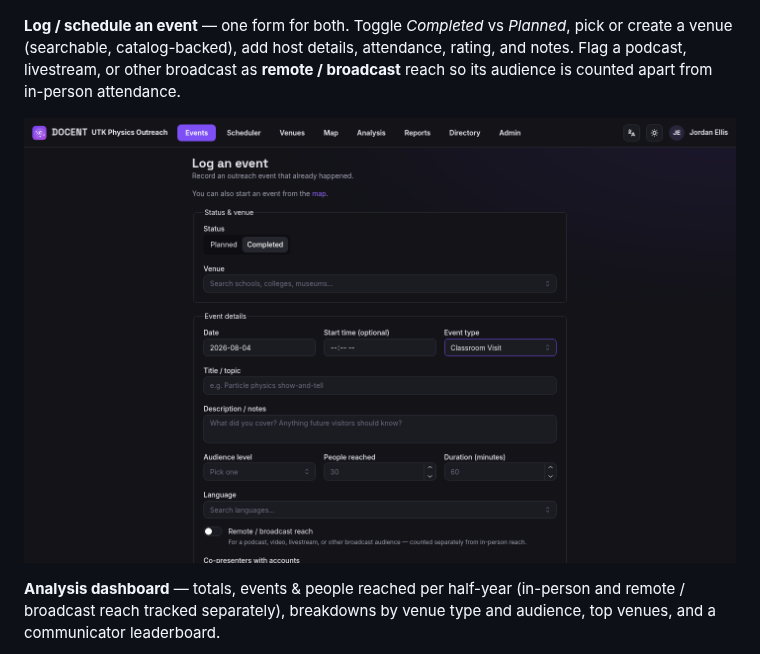
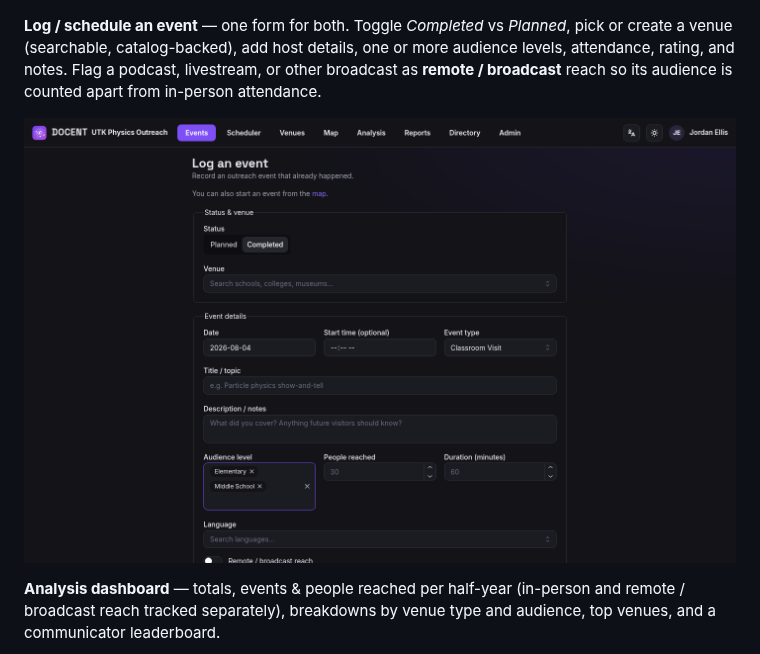
Before and after one commit to lawrenceleejr/DOCENT, a Markdown page: README.md, the part around the change. Drawn GitHub-style; pictures changed too: docs/screenshots/05-visit-form.png.

```diff
--- a/README.md
+++ b/README.md
@@ -32,7 +32,7 @@ institution deploys and configures it.)*
 
 ![Events list](docs/screenshots/01-visits.png)
 
-**Log / schedule an event** — one form for both. Toggle *Completed* vs *Planned*, pick or create a venue (searchable, catalog-backed), add host details, attendance, rating, and notes. Flag a podcast, livestream, or other broadcast as **remote / broadcast** reach so its audience is counted apart from in-person attendance.
+**Log / schedule an event** — one form for both. Toggle *Completed* vs *Planned*, pick or create a venue (searchable, catalog-backed), add host details, one or more audience levels, attendance, rating, and notes. Flag a podcast, livestream, or other broadcast as **remote / broadcast** reach so its audience is counted apart from in-person attendance.
 
 ![Log an event](docs/screenshots/05-visit-form.png)
 
```
Also changed, not shown: 17 other files.
